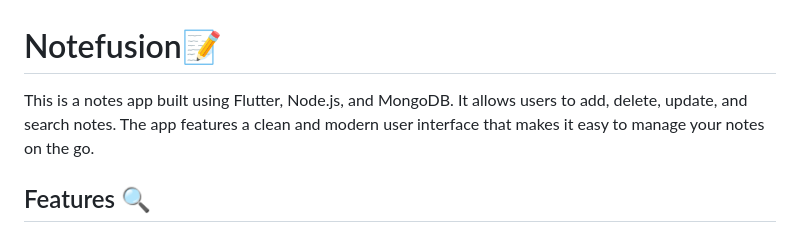
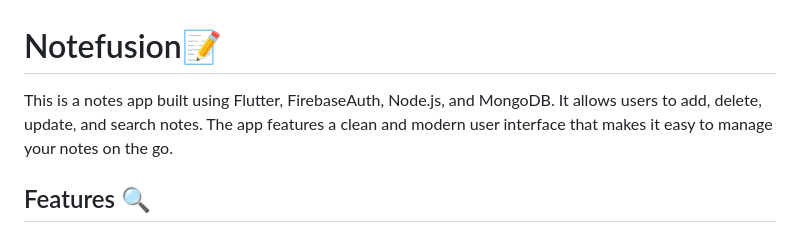
Before and after one commit to helloamj/Notefusion, a Markdown page: README.md, the part around the change. GitHub-like rendering.

```diff
--- a/README.md
+++ b/README.md
@@ -2,7 +2,7 @@
 
 # Notefusion📝
 
-This is a notes app built using Flutter, Node.js, and MongoDB. It allows users to add, delete, update, and search notes. The app features a clean and modern user interface that makes it easy to manage your notes on the go.
+This is a notes app built using Flutter, FirebaseAuth, Node.js, and MongoDB. It allows users to add, delete, update, and search notes. The app features a clean and modern user interface that makes it easy to manage your notes on the go.
 
 ## Features 🔍
 
```
